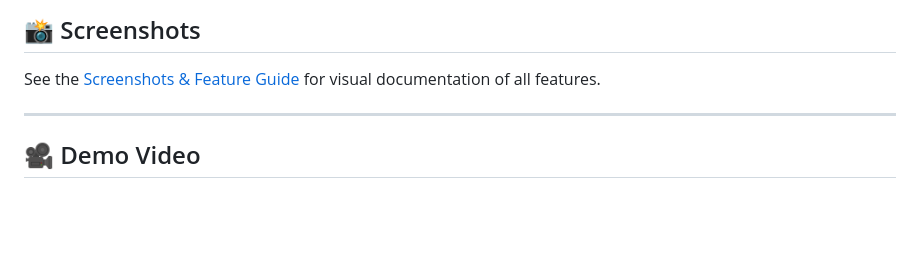
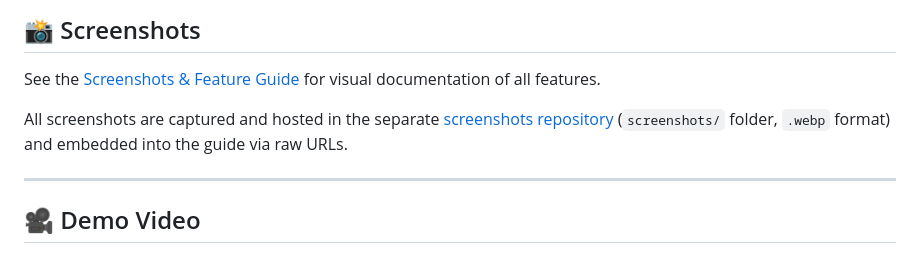
Before and after one commit to shyjun/git-interactive-rebase-gui-tool, a Markdown page: README.md, the part around the change. GitHub-like rendering; blank space fills up the shorter version.

```diff
--- a/README.md
+++ b/README.md
@@ -161,6 +161,8 @@ Right-clicking any commit gives you quick access to:
 ## 📸 Screenshots
 
 See the [Screenshots & Feature Guide](docs/screenshots.md) for visual documentation of all features.
+
+All screenshots are captured and hosted in the separate [screenshots repository](https://github.com/shyjun/git-interactive-rebase-gui-tool-screenshots) (`screenshots/` folder, `.webp` format) and embedded into the guide via raw URLs.
 
 ---
 
```
Also changed, not shown: docs/screenshots.md (+2 -0 lines).
